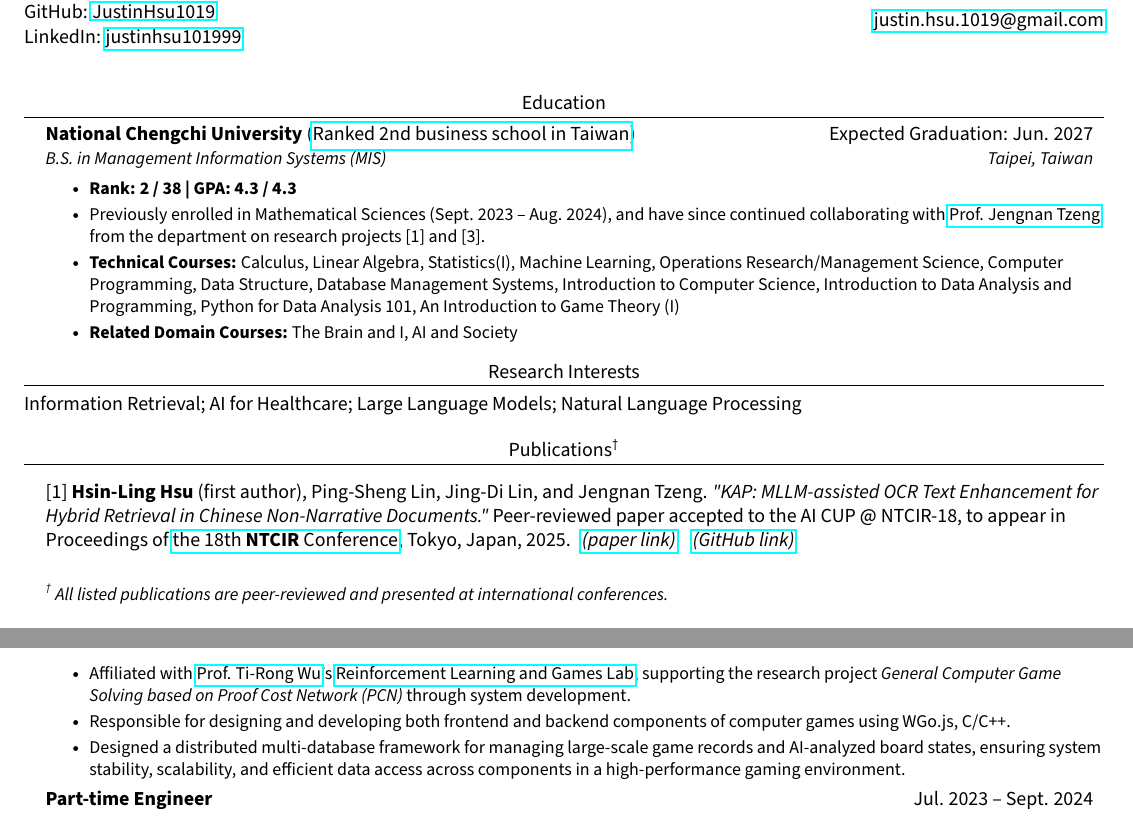
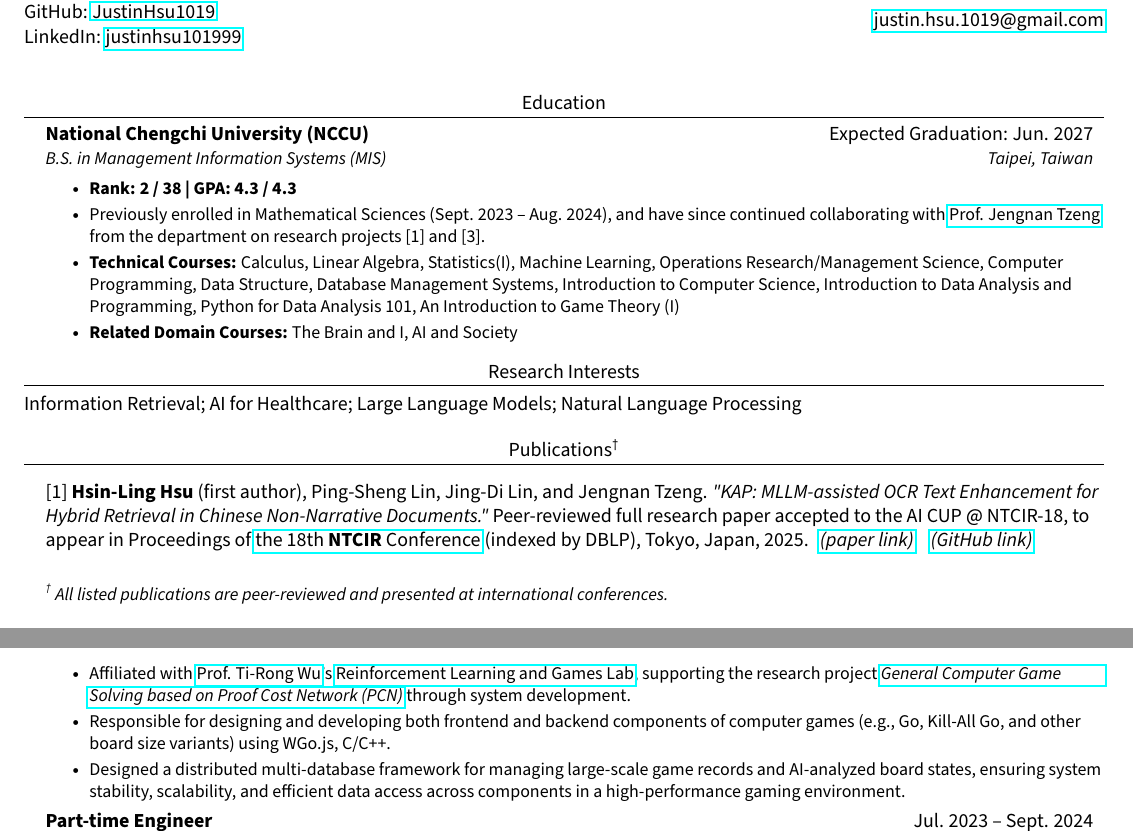
Before and after one commit to JustinHsu1019/JustinHsu1019.github.io, a LaTeX CV (cv/main.tex): two parts of pages 1 and 2 of 3, joined at a grey line, cut so that both start at the same text. Compiled offline with pdfLaTeX.

Commit message:
update CV

```diff
--- a/cv/main.tex
+++ b/cv/main.tex
@@ -104,7 +104,7 @@
 \section{Education}
   \resumeSubHeadingListStart
       \resumeSubheading
-      {National Chengchi University \normalfont(\href{https://www.eduniversal-ranking.com/business-school-university-ranking-in-taiwan-region-china.html}{Ranked 2nd business school in Taiwan})}{Expected Graduation: Jun. 2027}
+      {National Chengchi University (NCCU)}{Expected Graduation: Jun. 2027}
       {B.S. in Management Information Systems (MIS)}{Taipei, Taiwan}
       \resumeItemListStart
       \vspace{0.3em}
@@ -127,7 +127,7 @@ Information Retrieval; AI for Healthcare; Large Language Models; Natural Languag
     {\normalfont{}}{}{}{}
     \vspace{-16pt}
 
-    {[1] \textbf{Hsin-Ling Hsu} (first author), Ping-Sheng Lin, Jing-Di Lin, and Jengnan Tzeng. \textit{"KAP: MLLM-assisted OCR Text Enhancement for Hybrid Retrieval in Chinese Non-Narrative Documents."} Peer-reviewed paper accepted to the AI CUP @ NTCIR-18, to appear in Proceedings of \href{https://research.nii.ac.jp/ntcir/ntcir-18/conference.html}{the 18th \textbf{NTCIR} Conference}, Tokyo, Japan, 2025.}\hspace{0.2cm}\href{https://arxiv.org/pdf/2503.08452}{\textit{(paper link)}}\hspace{0.3cm}\href{https://github.com/JustinHsu1019/KAP}{\textit{(GitHub link)}}
+    {[1] \textbf{Hsin-Ling Hsu} (first author), Ping-Sheng Lin, Jing-Di Lin, and Jengnan Tzeng. \textit{"KAP: MLLM-assisted OCR Text Enhancement for Hybrid Retrieval in Chinese Non-Narrative Documents."} Peer-reviewed full research paper accepted to the AI CUP @ NTCIR-18, to appear in Proceedings of \href{https://research.nii.ac.jp/ntcir/ntcir-18/conference.html}{the 18th \textbf{NTCIR} Conference} (indexed by DBLP), Tokyo, Japan, 2025.}\hspace{0.2cm}\href{https://arxiv.org/pdf/2503.08452}{\textit{(paper link)}}\hspace{0.3cm}\href{https://github.com/JustinHsu1019/KAP}{\textit{(GitHub link)}}
 
     \bigskip
     \small{\textit{\textsuperscript{\dag} All listed publications are peer-reviewed and presented at international conferences.}}
@@ -179,8 +179,8 @@ Information Retrieval; AI for Healthcare; Large Language Models; Natural Languag
       {Research Assistant}{May 2024 -- Present}
       {\href{https://www.iis.sinica.edu.tw/en/page/AboutUs/Introduction.html}{Institute of Information Science, Academia Sinica} (The highest-level academic institution in Taiwan)}{Taipei, Taiwan}
       \resumeItemListStart
-        \resumeItem{Affiliated with \href{https://homepage.iis.sinica.edu.tw/pages/tirongwu/index_en.html}{Prof. Ti-Rong Wu}'s \href{https://github.com/rlglab/}{Reinforcement Learning and Games Lab}, supporting the research project \textit{General Computer Game Solving based on Proof Cost Network (PCN)} through system development.}
-        \resumeItem{Responsible for designing and developing both frontend and backend components of computer games using WGo.js, C/C++.}
+        \resumeItem{Affiliated with \href{https://homepage.iis.sinica.edu.tw/pages/tirongwu/index_en.html}{Prof. Ti-Rong Wu}'s \href{https://github.com/rlglab/}{Reinforcement Learning and Games Lab}, supporting the research project \href{https://www.iis.sinica.edu.tw/zh/page/ResearchOverview/KeyProjects/DeepReinforcementLearning.html}{\textit{General Computer Game Solving based on Proof Cost Network (PCN)}} through system development.}
+        \resumeItem{Responsible for designing and developing both frontend and backend components of computer games (e.g., Go, Kill-All Go, and other board size variants) using WGo.js, C/C++.}
         \resumeItem{Designed a distributed multi-database framework for managing large-scale game records and AI-analyzed board states, ensuring system stability, scalability, and efficient data access across components in a high-performance gaming environment.}
       \resumeItemListEnd
 
```
Also changed, not shown: cv/CV.pdf.
